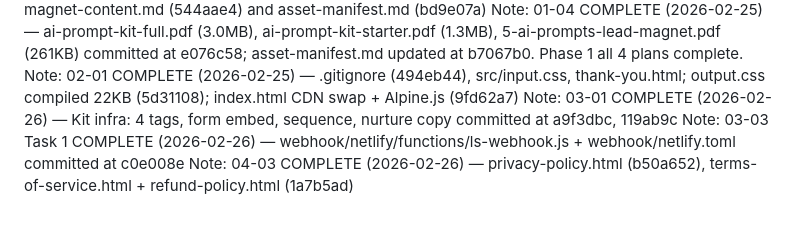
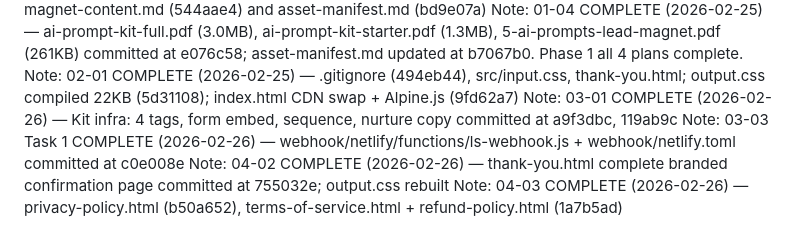
Before and after one commit to Munnin-aen-Huggin/contentkit-ai, a Markdown page: .planning/STATE.md, the part around the change. Drawn GitHub-style.

Commit message:
docs(04-02): complete thank-you page plan — summary and state update
- Create 04-02-SUMMARY.md documenting branded confirmation page build
- Update STATE.md with plan completion note and 04-02 metrics

```diff
--- a/.planning/STATE.md
+++ b/.planning/STATE.md
@@ -115,4 +115,5 @@ Note: 01-04 COMPLETE (2026-02-25) — ai-prompt-kit-full.pdf (3.0MB), ai-prompt-
 Note: 02-01 COMPLETE (2026-02-25) — .gitignore (494eb44), src/input.css, thank-you.html; output.css compiled 22KB (5d31108); index.html CDN swap + Alpine.js (9fd62a7)
 Note: 03-01 COMPLETE (2026-02-26) — Kit infra: 4 tags, form embed, sequence, nurture copy committed at a9f3dbc, 119ab9c
 Note: 03-03 Task 1 COMPLETE (2026-02-26) — webhook/netlify/functions/ls-webhook.js + webhook/netlify.toml committed at c0e008e
+Note: 04-02 COMPLETE (2026-02-26) — thank-you.html complete branded confirmation page committed at 755032e; output.css rebuilt
 Note: 04-03 COMPLETE (2026-02-26) — privacy-policy.html (b50a652), terms-of-service.html + refund-policy.html (1a7b5ad)
```
Also changed, not shown: 1 other file.
